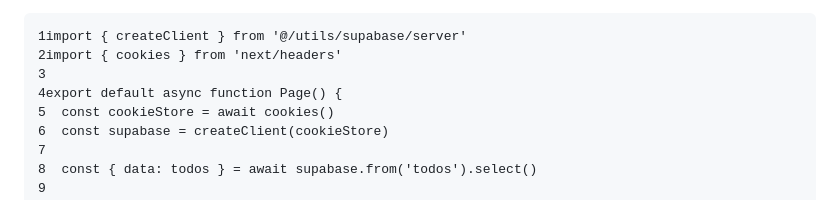
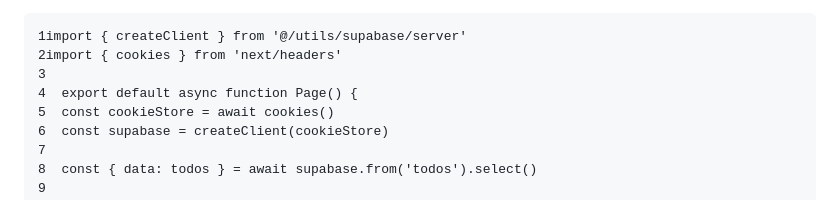
Before and after one commit to GithubCoder202/masjid-engagement-silah-2025, a Markdown page: README.md, the part around the change. GitHub-like rendering.

```diff
--- a/README.md
+++ b/README.md
@@ -23,7 +23,7 @@ File: page.tsx
 1import { createClient } from '@/utils/supabase/server'
 2import { cookies } from 'next/headers'
 3
-4export default async function Page() {
+4  export default async function Page() {
 5  const cookieStore = await cookies()
 6  const supabase = createClient(cookieStore)
 7
```
